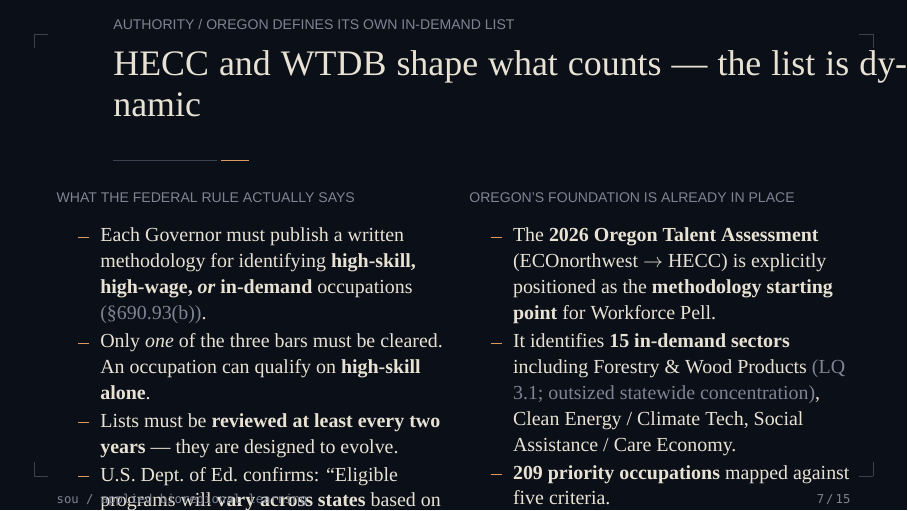
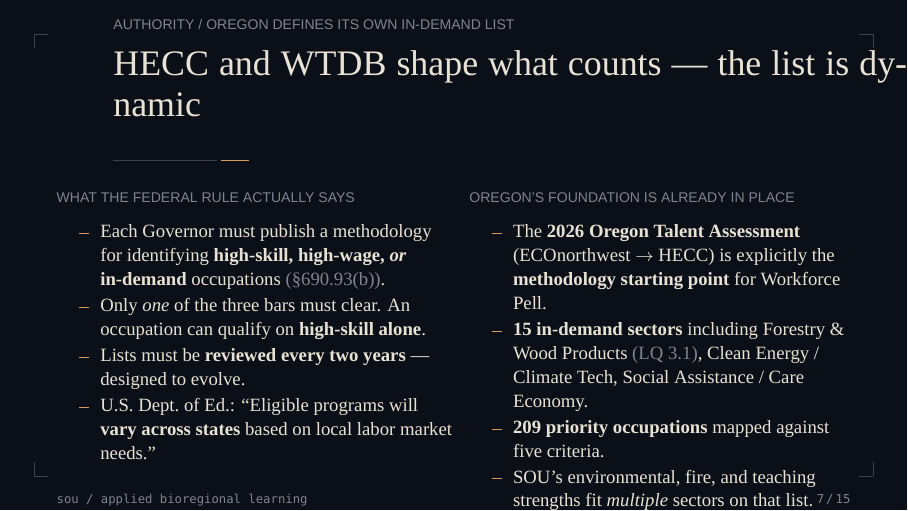
Before and after one commit to b3nj4m1n-46/sourvwfpg_research, LaTeX slides (decks/sou_workforce_pell.tex): page 7 of 15. Compiled offline with XeLaTeX; a missing font is replaced by an installed copy or a similar font.

Commit message:
Tighten HECC/WTDB authority slide to fit on one frame

```diff
--- a/decks/sou_workforce_pell.tex
+++ b/decks/sou_workforce_pell.tex
@@ -555,39 +555,38 @@
 \begin{frame}{HECC and WTDB shape what counts \textemdash{} the list is dynamic}
   \begin{columns}[T,onlytextwidth]
     \begin{column}{0.50\textwidth}
-      \rmfamily\fontsize{10pt}{13pt}\selectfont
+      \rmfamily\fontsize{9.4pt}{12pt}\selectfont
       \color{textPrimary}
       \eyebrow{what the federal rule actually says}
-      \vspace{4pt}
+      \vspace{3pt}
       \begin{itemize}\itemsep1pt
-        \item Each Governor must publish a written methodology
-              for identifying \textbf{high-skill, high-wage,
-              \emph{or} in-demand} occupations
+        \item Each Governor must publish a methodology for
+              identifying \textbf{high-skill, high-wage, \emph{or}
+              in-demand} occupations
               {\color{textMuted}(\S 690.93(b))}.
-        \item Only \emph{one} of the three bars must be cleared.
+        \item Only \emph{one} of the three bars must clear.
               An occupation can qualify on \textbf{high-skill alone}.
-        \item Lists must be \textbf{reviewed at least every two
-              years} \textemdash{} they are designed to evolve.
-        \item U.S.\ Dept.\ of Ed.\ confirms: ``Eligible programs
-              will \textbf{vary across states} based on local
-              labor market needs.''
+        \item Lists must be \textbf{reviewed every two years}
+              \textemdash{} designed to evolve.
+        \item U.S.\ Dept.\ of Ed.: ``Eligible programs will
+              \textbf{vary across states} based on local labor
+              market needs.''
       \end{itemize}
     \end{column}
     \begin{column}{0.48\textwidth}
-      \rmfamily\fontsize{10pt}{13pt}\selectfont
+      \rmfamily\fontsize{9.4pt}{12pt}\selectfont
       \color{textPrimary}
       \eyebrow{Oregon's foundation is already in place}
-      \vspace{4pt}
+      \vspace{3pt}
       \begin{itemize}\itemsep1pt
         \item The \textbf{2026 Oregon Talent Assessment}
               (ECOnorthwest \(\rightarrow\) HECC) is explicitly
-              positioned as the \textbf{methodology starting
-              point} for Workforce Pell.
-        \item It identifies \textbf{15 in-demand sectors}
-              including Forestry \& Wood Products
-              {\color{textMuted}(LQ 3.1; outsized statewide
-              concentration)}, Clean Energy / Climate Tech,
-              Social Assistance / Care Economy.
+              the \textbf{methodology starting point} for
+              Workforce Pell.
+        \item \textbf{15 in-demand sectors} including
+              Forestry \& Wood Products
+              {\color{textMuted}(LQ 3.1)}, Clean Energy /
+              Climate Tech, Social Assistance / Care Economy.
         \item \textbf{209 priority occupations} mapped against
               five criteria.
         \item SOU's environmental, fire, and teaching strengths
@@ -595,14 +594,14 @@
       \end{itemize}
     \end{column}
   \end{columns}
-  \vspace{6pt}
+  \vspace{4pt}
   \begin{center}
-    \itshape\color{textSecondary}\fontsize{10pt}{13.5pt}\selectfont
+    \itshape\color{textSecondary}\fontsize{9.5pt}{12.5pt}\selectfont
     The list is not fixed. Programs SOU brings forward can be
     added \textemdash{} if HECC and WTDB are at the table.
   \end{center}
-  \par
-  \monoLabel{Sources: Workforce Pell NPRM \S 690.93(b); U.S.\ Dept.\ of Ed.\ ``Likely Workforce Pell Programs'' briefing, Dec 9, 2025; 2026 Oregon Talent Assessment.}
+  \par\vspace{2pt}
+  \monoLabel{Sources: Workforce Pell NPRM \S 690.93(b); U.S.\ Dept.\ of Ed., Dec 9, 2025 briefing; 2026 Oregon Talent Assessment.}
 \end{frame}
 
 % ====================================================================
```
